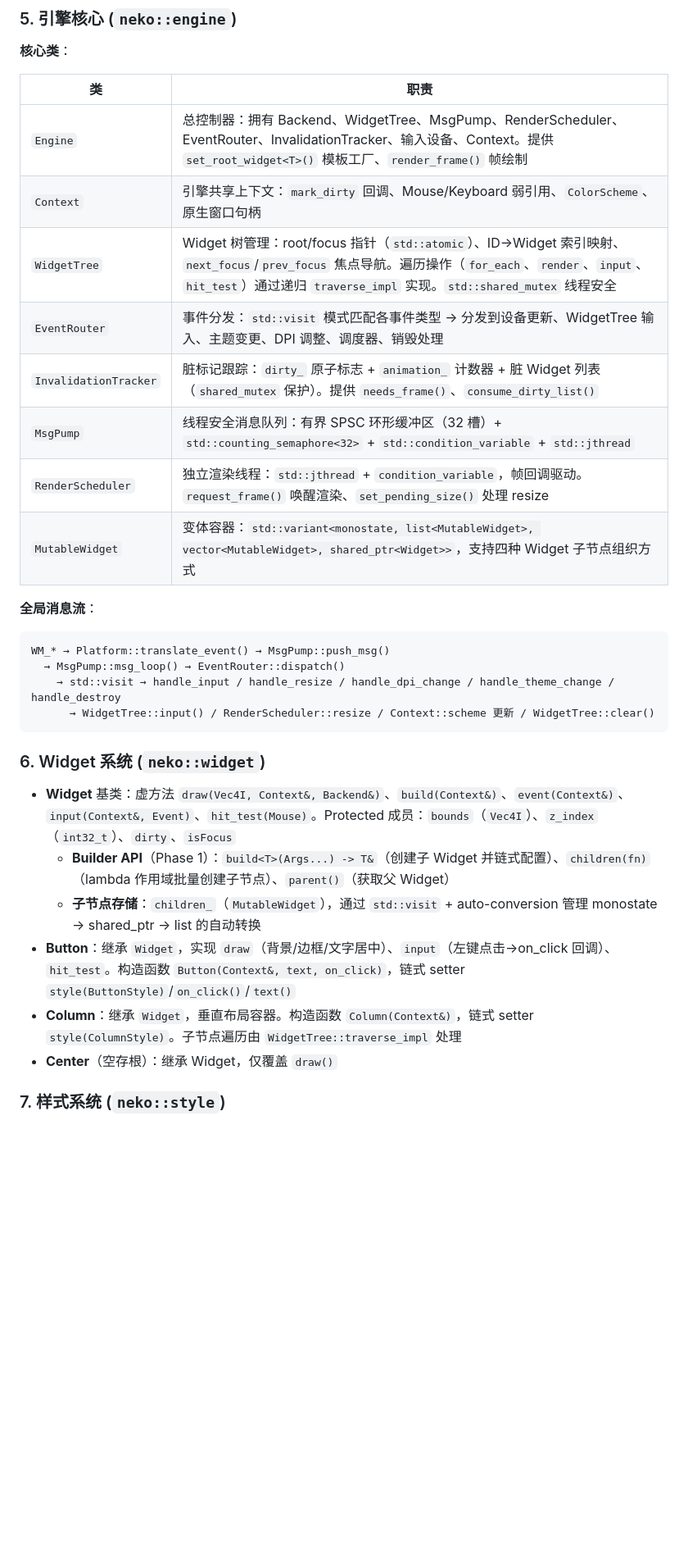
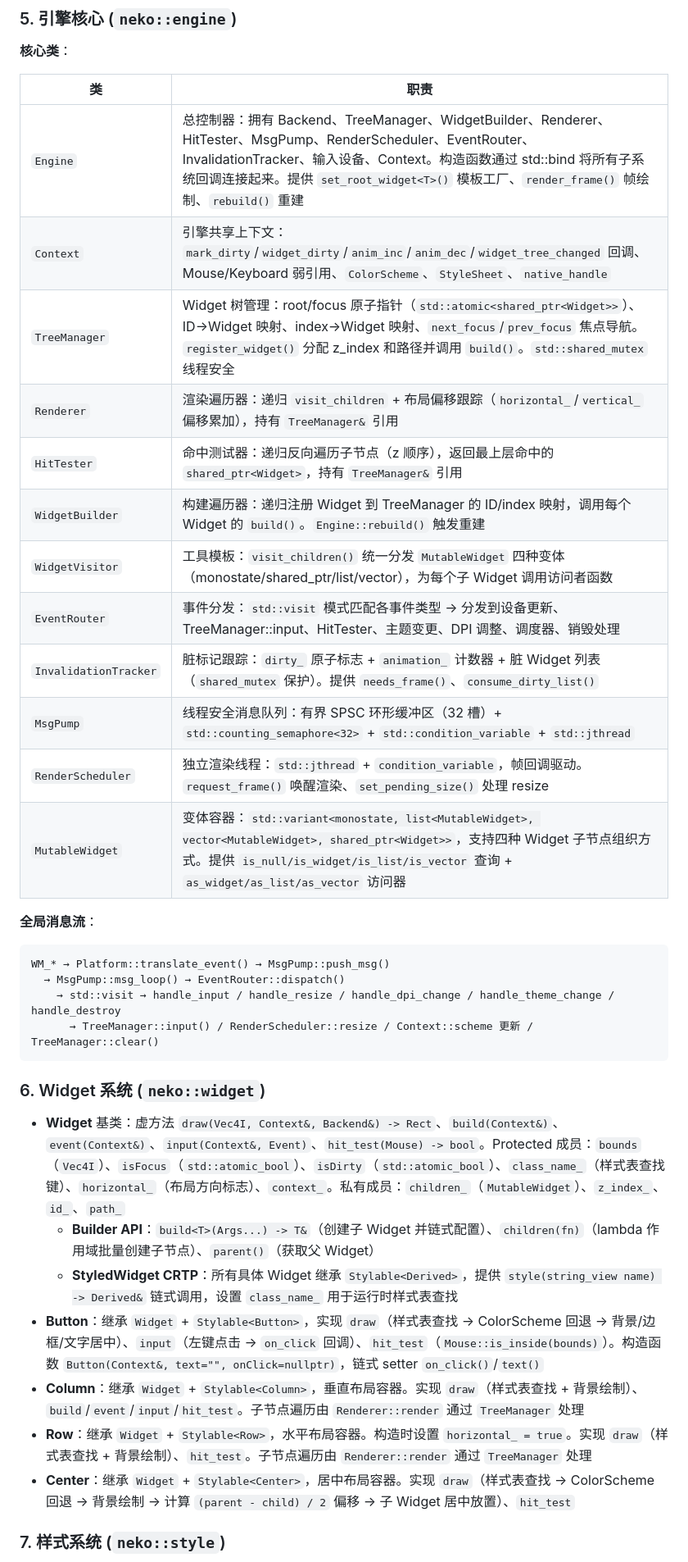
Before and after one commit to 1992724048/NekoUI, a Markdown page: AGENTS.md, the part around one of its changes. Shown at 82% size. Rendered like a GitHub page; blank space fills up the shorter version.

````diff
--- a/AGENTS.md
+++ b/AGENTS.md
@@ -63,14 +63,18 @@ NekoUI 是一个 Windows C++ GUI 框架（UI 库），使用 DirectX 11 渲染
 
 | 类 | 职责 |
 |---|------|
-| `Engine` | 总控制器：拥有 Backend、WidgetTree、MsgPump、RenderScheduler、EventRouter、InvalidationTracker、输入设备、Context。提供 `set_root_widget<T>()` 模板工厂、`render_frame()` 帧绘制 |
-| `Context` | 引擎共享上下文：`mark_dirty` 回调、Mouse/Keyboard 弱引用、`ColorScheme`、原生窗口句柄 |
-| `WidgetTree` | Widget 树管理：root/focus 指针（`std::atomic`）、ID→Widget 索引映射、`next_focus`/`prev_focus` 焦点导航。遍历操作（`for_each`、`render`、`input`、`hit_test`）通过递归 `traverse_impl` 实现。`std::shared_mutex` 线程安全 |
-| `EventRouter` | 事件分发：`std::visit` 模式匹配各事件类型 → 分发到设备更新、WidgetTree 输入、主题变更、DPI 调整、调度器、销毁处理 |
+| `Engine` | 总控制器：拥有 Backend、TreeManager、WidgetBuilder、Renderer、HitTester、MsgPump、RenderScheduler、EventRouter、InvalidationTracker、输入设备、Context。构造函数通过 std::bind 将所有子系统回调连接起来。提供 `set_root_widget<T>()` 模板工厂、`render_frame()` 帧绘制、`rebuild()` 重建 |
+| `Context` | 引擎共享上下文：`mark_dirty`/`widget_dirty`/`anim_inc`/`anim_dec`/`widget_tree_changed` 回调、Mouse/Keyboard 弱引用、`ColorScheme`、`StyleSheet`、`native_handle` |
+| `TreeManager` | Widget 树管理：root/focus 原子指针（`std::atomic<shared_ptr<Widget>>`）、ID→Widget 映射、index→Widget 映射、`next_focus`/`prev_focus` 焦点导航。`register_widget()` 分配 z_index 和路径并调用 `build()`。`std::shared_mutex` 线程安全 |
+| `Renderer` | 渲染遍历器：递归 `visit_children` + 布局偏移跟踪（`horizontal_`/`vertical_` 偏移累加），持有 `TreeManager&` 引用 |
+| `HitTester` | 命中测试器：递归反向遍历子节点（z 顺序），返回最上层命中的 `shared_ptr<Widget>`，持有 `TreeManager&` 引用 |
+| `WidgetBuilder` | 构建遍历器：递归注册 Widget 到 TreeManager 的 ID/index 映射，调用每个 Widget 的 `build()`。`Engine::rebuild()` 触发重建 |
+| `WidgetVisitor` | 工具模板：`visit_children()` 统一分发 `MutableWidget` 四种变体（monostate/shared_ptr/list/vector），为每个子 Widget 调用访问者函数 |
+| `EventRouter` | 事件分发：`std::visit` 模式匹配各事件类型 → 分发到设备更新、TreeManager::input、HitTester、主题变更、DPI 调整、调度器、销毁处理 |
 | `InvalidationTracker` | 脏标记跟踪：`dirty_` 原子标志 + `animation_` 计数器 + 脏 Widget 列表（`shared_mutex` 保护）。提供 `needs_frame()`、`consume_dirty_list()` |
 | `MsgPump` | 线程安全消息队列：有界 SPSC 环形缓冲区（32 槽）+ `std::counting_semaphore<32>` + `std::condition_variable` + `std::jthread` |
 | `RenderScheduler` | 独立渲染线程：`std::jthread` + `condition_variable`，帧回调驱动。`request_frame()` 唤醒渲染、`set_pending_size()` 处理 resize |
-| `MutableWidget` | 变体容器：`std::variant<monostate, list<MutableWidget>, vector<MutableWidget>, shared_ptr<Widget>>`，支持四种 Widget 子节点组织方式 |
+| `MutableWidget` | 变体容器：`std::variant<monostate, list<MutableWidget>, vector<MutableWidget>, shared_ptr<Widget>>`，支持四种 Widget 子节点组织方式。提供 `is_null/is_widget/is_list/is_vector` 查询 + `as_widget/as_list/as_vector` 访问器 |
 
 **全局消息流**：
 
@@ -78,17 +82,18 @@ NekoUI 是一个 Windows C++ GUI 框架（UI 库），使用 DirectX 11 渲染
 WM_* → Platform::translate_event() → MsgPump::push_msg()
   → MsgPump::msg_loop() → EventRouter::dispatch()
     → std::visit → handle_input / handle_resize / handle_dpi_change / handle_theme_change / handle_destroy
-      → WidgetTree::input() / RenderScheduler::resize / Context::scheme 更新 / WidgetTree::clear()
+      → TreeManager::input() / RenderScheduler::resize / Context::scheme 更新 / TreeManager::clear()
 ```
 
 ### 6. Widget 系统 (`neko::widget`)
 
-- **Widget** 基类：虚方法 `draw(Vec4I, Context&, Backend&)`、`build(Context&)`、`event(Context&)`、`input(Context&, Event)`、`hit_test(Mouse)`。Protected 成员：`bounds`（`Vec4I`）、`z_index`（`int32_t`）、`dirty`、`isFocus`
-  - **Builder API**（Phase 1）：`build<T>(Args...) -> T&`（创建子 Widget 并链式配置）、`children(fn)`（lambda 作用域批量创建子节点）、`parent()`（获取父 Widget）
-  - **子节点存储**：`children_`（`MutableWidget`），通过 `std::visit` + auto-conversion 管理 monostate → shared_ptr → list 的自动转换
-- **Button**：继承 `Widget`，实现 `draw`（背景/边框/文字居中）、`input`（左键点击→on_click 回调）、`hit_test`。构造函数 `Button(Context&, text, on_click)`，链式 setter `style(ButtonStyle)`/`on_click()`/`text()`
-- **Column**：继承 `Widget`，垂直布局容器。构造函数 `Column(Context&)`，链式 setter `style(ColumnStyle)`。子节点遍历由 `WidgetTree::traverse_impl` 处理
-- **Center**（空存根）：继承 Widget，仅覆盖 `draw()`
+- **Widget** 基类：虚方法 `draw(Vec4I, Context&, Backend&) -> Rect`、`build(Context&)`、`event(Context&)`、`input(Context&, Event)`、`hit_test(Mouse) -> bool`。Protected 成员：`bounds`（`Vec4I`）、`isFocus`（`std::atomic_bool`）、`isDirty`（`std::atomic_bool`）、`class_name_`（样式表查找键）、`horizontal_`（布局方向标志）、`context_`。私有成员：`children_`（`MutableWidget`）、`z_index_`、`id_`、`path_`
+  - **Builder API**：`build<T>(Args...) -> T&`（创建子 Widget 并链式配置）、`children(fn)`（lambda 作用域批量创建子节点）、`parent()`（获取父 Widget）
+  - **StyledWidget CRTP**：所有具体 Widget 继承 `Stylable<Derived>`，提供 `style(string_view name) -> Derived&` 链式调用，设置 `class_name_` 用于运行时样式表查找
+- **Button**：继承 `Widget` + `Stylable<Button>`，实现 `draw`（样式表查找 → ColorScheme 回退 → 背景/边框/文字居中）、`input`（左键点击 → `on_click` 回调）、`hit_test`（`Mouse::is_inside(bounds)`）。构造函数 `Button(Context&, text="", onClick=nullptr)`，链式 setter `on_click()`/`text()`
+- **Column**：继承 `Widget` + `Stylable<Column>`，垂直布局容器。实现 `draw`（样式表查找 + 背景绘制）、`build`/`event`/`input`/`hit_test`。子节点遍历由 `Renderer::render` 通过 `TreeManager` 处理
+- **Row**：继承 `Widget` + `Stylable<Row>`，水平布局容器。构造时设置 `horizontal_ = true`。实现 `draw`（样式表查找 + 背景绘制）、`hit_test`。子节点遍历由 `Renderer::render` 通过 `TreeManager` 处理
+- **Center**：继承 `Widget` + `Stylable<Center>`，居中布局容器。实现 `draw`（样式表查找 → ColorScheme 回退 → 背景绘制 → 计算 `(parent - child) / 2` 偏移 → 子 Widget 居中放置）、`hit_test`
 
 ### 7. 样式系统 (`neko::style`)
 
````
Also changed, not shown: other parts of AGENTS.md (+81 -64 lines).
